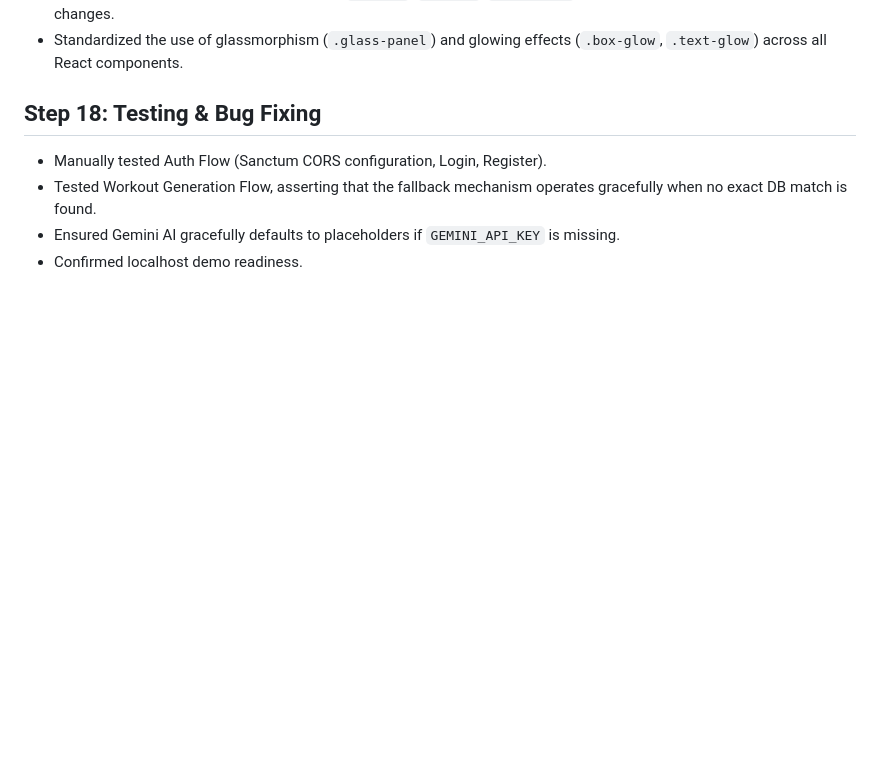
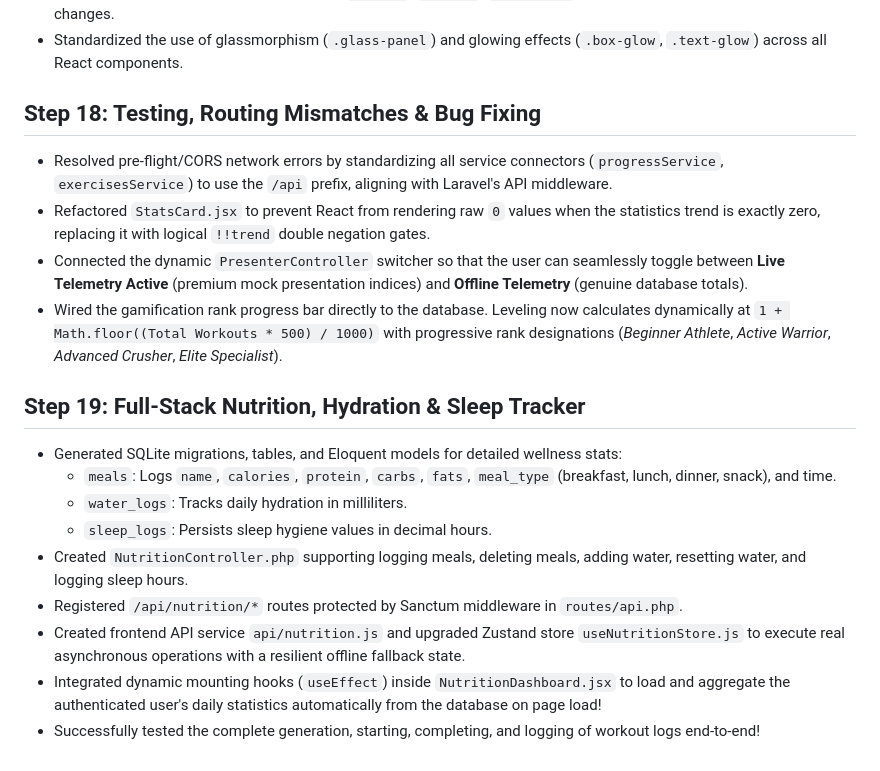
Before and after one commit to ShreshthTarwey/FitForge-AI, a Markdown page: Steps.md, the part around the change. Drawn GitHub-style; blank space fills up the shorter version.

```diff
--- a/Steps.md
+++ b/Steps.md
@@ -82,8 +82,19 @@
 - Polished the entire UI using Framer Motion (`initial`, `animate`, `transition`) for smooth page loads and state changes.
 - Standardized the use of glassmorphism (`.glass-panel`) and glowing effects (`.box-glow`, `.text-glow`) across all React components.
 
-## Step 18: Testing & Bug Fixing
-- Manually tested Auth Flow (Sanctum CORS configuration, Login, Register).
-- Tested Workout Generation Flow, asserting that the fallback mechanism operates gracefully when no exact DB match is found.
-- Ensured Gemini AI gracefully defaults to placeholders if `GEMINI_API_KEY` is missing.
-- Confirmed localhost demo readiness.
+## Step 18: Testing, Routing Mismatches & Bug Fixing
+- Resolved pre-flight/CORS network errors by standardizing all service connectors (`progressService`, `exercisesService`) to use the `/api` prefix, aligning with Laravel's API middleware.
+- Refactored `StatsCard.jsx` to prevent React from rendering raw `0` values when the statistics trend is exactly zero, replacing it with logical `!!trend` double negation gates.
+- Connected the dynamic `PresenterController` switcher so that the user can seamlessly toggle between **Live Telemetry Active** (premium mock presentation indices) and **Offline Telemetry** (genuine database totals).
+- Wired the gamification rank progress bar directly to the database. Leveling now calculates dynamically at `1 + Math.floor((Total Workouts * 500) / 1000)` with progressive rank designations (*Beginner Athlete*, *Active Warrior*, *Advanced Crusher*, *Elite Specialist*).
+
+## Step 19: Full-Stack Nutrition, Hydration & Sleep Tracker
+- Generated SQLite migrations, tables, and Eloquent models for detailed wellness stats:
+  - `meals`: Logs `name`, `calories`, `protein`, `carbs`, `fats`, `meal_type` (breakfast, lunch, dinner, snack), and time.
+  - `water_logs`: Tracks daily hydration in milliliters.
+  - `sleep_logs`: Persists sleep hygiene values in decimal hours.
+- Created `NutritionController.php` supporting logging meals, deleting meals, adding water, resetting water, and logging sleep hours.
+- Registered `/api/nutrition/*` routes protected by Sanctum middleware in `routes/api.php`.
+- Created frontend API service `api/nutrition.js` and upgraded Zustand store `useNutritionStore.js` to execute real asynchronous operations with a resilient offline fallback state.
+- Integrated dynamic mounting hooks (`useEffect`) inside `NutritionDashboard.jsx` to load and aggregate the authenticated user's daily statistics automatically from the database on page load!
+- Successfully tested the complete generation, starting, completing, and logging of workout logs end-to-end!
```
Also changed, not shown: README.md (+13 -7 lines).
